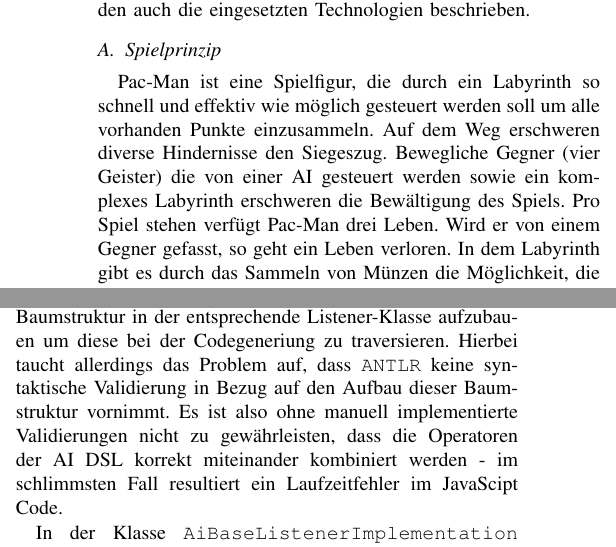
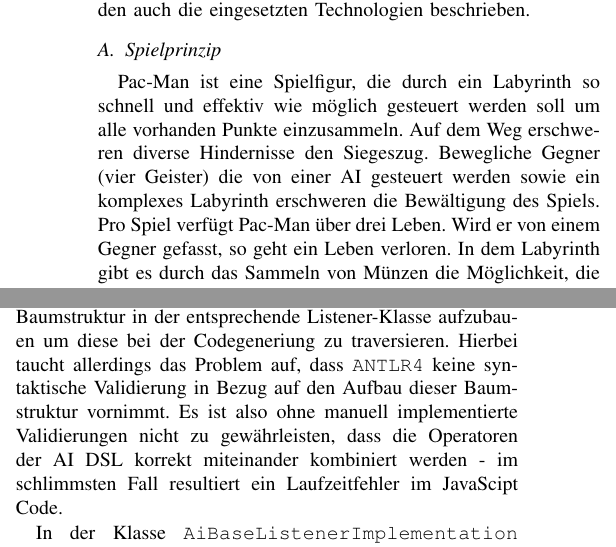
Before and after one commit to sim-li/dsl_pacman, a LaTeX paper (paper/dsl_pacman_group_se.tex): two parts of the columns of pages 1 and 7 of 8, joined at a grey line, cut so that both start at the same text. Compiled offline with pdfLaTeX.

Commit message:
begin \texttt

```diff
--- a/paper/dsl_pacman_group_se.tex
+++ b/paper/dsl_pacman_group_se.tex
@@ -52,7 +52,7 @@
 In diesem Absatz wird das Spielprinzip von Pac-Man kurz vorgestellt und auf die Entwicklung eingegangen. Dabei werden auch die eingesetzten Technologien beschrieben.
 
 \subsection{Spielprinzip}
-Pac-Man ist eine Spielfigur, die durch ein Labyrinth so schnell und effektiv wie möglich gesteuert werden soll um alle vorhanden Punkte einzusammeln. Auf dem Weg erschweren diverse Hindernisse den Siegeszug. Bewegliche Gegner (vier Geister) die von einer AI gesteuert werden sowie ein komplexes Labyrinth erschweren die Bewältigung des Spiels. Pro Spiel stehen verfügt Pac-Man drei Leben. Wird er von einem Gegner gefasst, so geht ein Leben verloren. In dem Labyrinth gibt es durch das Sammeln von Münzen die Möglichkeit, die Gesamtpunktzahl zu erhöhen.
+Pac-Man ist eine Spielfigur, die durch ein Labyrinth so schnell und effektiv wie möglich gesteuert werden soll um alle vorhanden Punkte einzusammeln. Auf dem Weg erschweren diverse Hindernisse den Siegeszug. Bewegliche Gegner (vier Geister) die von einer AI gesteuert werden sowie ein komplexes Labyrinth erschweren die Bewältigung des Spiels. Pro Spiel verfügt Pac-Man über drei Leben. Wird er von einem Gegner gefasst, so geht ein Leben verloren. In dem Labyrinth gibt es durch das Sammeln von Münzen die Möglichkeit, die Gesamtpunktzahl zu erhöhen.
 
 Über Früchte, welche Pac-Man auf seinem Weg finden kann, gelangt dieser in den Angriffsmodus. In diesem Modus wird Pac-Man für eine kurze Zeit vom Gejagten zum Jäger und kann seinerseits Geister fressen, was ihm wiederum zu zusätzlichen Punkten verhilft. Sollte es Pac-Man innerhalb der drei Leben schaffen sämtliche Punkte auf dem Spielfeld zu konsumieren, so hat er das Level erfolgreich absolviert und startet ein neues Level.
 
@@ -65,9 +65,9 @@
 
 Eine Rechtfertigung für dieses Vorgehen besteht darin, dass ein Team was sich nur auf eine Programmiersprache einarbeiten muss mit geringem Zeitaufwand einheitliche Coding-Standards etablieren kann, da diese nur für eine Sprache aufgestellt werden müssen.  Ein programmiertechnischer Austausch zwischen allen Teammitgliedern,  etwa durch Code Reviews oder die Klärung von sprachspezifischen  Problemen würde vermutlich ebenfalls erleichtert werden. Das Ziel eines einheitlichen Einsetzens von JavaScript wäre also das Erlangen höherer Codequalität gewesen.
 
-Da zur Java-Implementierung von ANTLR ausführlichere Dokumentation existiert als für die JavaScript-Variante und die Java-Implementierung etablierter erscheint, haben wir jedoch von der Verwendung von ANTLR für JavaScript abgesehen. Wir hatten die Vermutung, dass die zusätzliche Einarbeitungszeit und für uns unerwartetes Verhalten der JavaScript-Implementierung den zeitlichen Rahmen des Projektes übersteigen und in keinem Verhältnis zur  höheren Codequalität durch den Einsatz einer einheitlichen Programmiersprache stehen würde.
+Da zur Java-Implementierung von \texttt{ANTLR4} ausführlichere Dokumentation existiert als für die JavaScript-Variante und die Java-Implementierung etablierter erscheint, haben wir jedoch von der Verwendung von \texttt{ANTLR4} für JavaScript abgesehen. Wir hatten die Vermutung, dass die zusätzliche Einarbeitungszeit und für uns unerwartetes Verhalten der JavaScript-Implementierung den zeitlichen Rahmen des Projektes übersteigen und in keinem Verhältnis zur  höheren Codequalität durch den Einsatz einer einheitlichen Programmiersprache stehen würde.
 
-Wir haben jedoch für die in JavaScript verfasste Codebasis gezielt Technologien zur Qualitätssteigerung ausgewählt. Hierzu gehört das Framework RequireJS, welches die Modularisierung und das Importieren von Klassen ähnlich wie in Java ermöglicht. Für das Einbetten von durch ANTLR erzeugte JavaScript-Klassen müssen diese als Module ladbar sein - RequireJS war für uns deshalb Voraussetzung um unser  Vorhaben erfolgreich umsetzen zu können. Objektorientiertes Programmieren nach dem Paradigma Separation of Concerns (SoC) und der Aufbau einer übersichtlichen Projektstruktur werden durch Trennung von Klassen in einzelne Dateien durch RequireJS ebenfalls stark erleichtert.
+Wir haben jedoch für die in JavaScript verfasste Codebasis gezielt Technologien zur Qualitätssteigerung ausgewählt. Hierzu gehört das Framework RequireJS, welches die Modularisierung und das Importieren von Klassen ähnlich wie in Java ermöglicht. Für das Einbetten von durch \texttt{ANTLR4} erzeugte JavaScript-Klassen müssen diese als Module ladbar sein - RequireJS war für uns deshalb Voraussetzung um unser  Vorhaben erfolgreich umsetzen zu können. Objektorientiertes Programmieren nach dem Paradigma Separation of Concerns (SoC) und der Aufbau einer übersichtlichen Projektstruktur werden durch Trennung von Klassen in einzelne Dateien durch RequireJS ebenfalls stark erleichtert.
 
 Mit Underscore.js sind in kurzer Syntax und auf höherem Abstraktionsgrad insbesonders häufig eingesetzte Idiome wie Listeniterationen abbildbar. Hierdurch ergibt sich weniger Raum für Fehler. Underscore bietet eine Reihe von Helferfunktionen, die darauf ausgerichtet sind, funktionale Programmierung zu erleichtern\footnote[1]{Underscore.js Einführung, http://underscorejs.org/}.
 
@@ -612,9 +612,9 @@
 \section{Fazit und Ausblick}
 Ziel dieses Projekts war die Umsetzung eines funktionsfähigen Pac-Man-Klons. Ein Teil des Quellcodes sollte aus voher detailliert spezifizierten Modellen automatisch generiert werden.  Dabei wurden zwei DSLs eingesetzt. Zum einen eine DSL für die Erstellung des Spielfeldes und zum anderen eine AI DSL für die Umsetzung verschiedenen Strategien für die Bewegung der von Computer gesteuerten Figuren. Somit ist es möglich verschiedene Leveldesigns bzw. unterschiedliche Bewegungsstrategien (Erhöhung des Schwierigkeitsgrades) unabhängig vom Basiscode des Spiels zu generieren. Alle im Vorfeld gesetzten Kriterien wurden erfolgreich umgesetzt.
 
-Bei der Implementierung der AI DSL hat sich bewährt, eine Baumstruktur in der entsprechende Listener-Klasse aufzubauen um diese bei der Codegeneriung zu traversieren. Hierbei taucht allerdings das Problem auf, dass \texttt{ANTLR} keine syntaktische Validierung in Bezug auf den Aufbau dieser Baumstruktur vornimmt. Es ist also ohne manuell implementierte Validierungen nicht zu gewährleisten, dass die Operatoren der AI DSL korrekt miteinander kombiniert werden - im schlimmsten Fall resultiert ein Laufzeitfehler im JavaScipt Code.
+Bei der Implementierung der AI DSL hat sich bewährt, eine Baumstruktur in der entsprechende Listener-Klasse aufzubauen um diese bei der Codegeneriung zu traversieren. Hierbei taucht allerdings das Problem auf, dass \texttt{ANTLR4} keine syntaktische Validierung in Bezug auf den Aufbau dieser Baumstruktur vornimmt. Es ist also ohne manuell implementierte Validierungen nicht zu gewährleisten, dass die Operatoren der AI DSL korrekt miteinander kombiniert werden - im schlimmsten Fall resultiert ein Laufzeitfehler im JavaScipt Code.
 
-In der Klasse \texttt{AiBaseListenerImplementation} wurde ein erster Ansatz implementiert, eine solche Validierung vorzunehmen (Listing \ref{validation_intent}). Um eine Aussagekraft für den Anwender zu haben, müsste jedoch eine präzisere Fehlermeldung mit entsprechender Zeilennummer der interpretierten DSL ausgegeben werden. Es ist abzusehen, dass der verfolgte Ansatz bei einer Erweiterung der Grammatik ungenügend ist. Hier wäre eine noch tiefere Auseinandersetzung mit ANTLR empfehlenswert, um womöglich einen standartisierten Lösungsweg verfolgen zu können.
+In der Klasse \texttt{AiBaseListenerImplementation} wurde ein erster Ansatz implementiert, eine solche Validierung vorzunehmen (Listing \ref{validation_intent}). Um eine Aussagekraft für den Anwender zu haben, müsste jedoch eine präzisere Fehlermeldung mit entsprechender Zeilennummer der interpretierten DSL ausgegeben werden. Es ist abzusehen, dass der verfolgte Ansatz bei einer Erweiterung der Grammatik ungenügend ist. Hier wäre eine noch tiefere Auseinandersetzung mit \texttt{ANTLR4} empfehlenswert, um womöglich einen standartisierten Lösungsweg verfolgen zu können.
 
 \begin{lstlisting}[language=Java, captionpos=b, caption=Grundliegende Validierung beim Hinzufügen eines einer Node in \texttt{AiBaseListenerImplementation}, label=validation_intent]
 
```
Also changed, not shown: paper/dsl_pacman_group_se.pdf, paper/dsl_pacman_group_se.tex (12 more changed lines), 2 other files.
